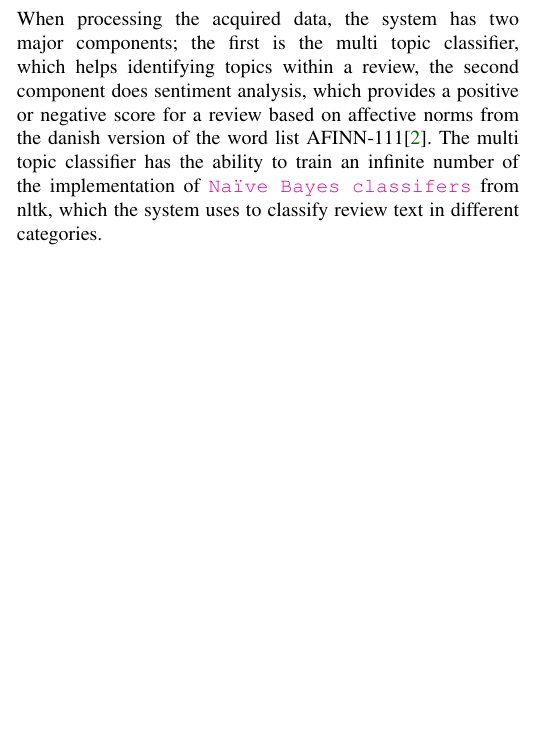
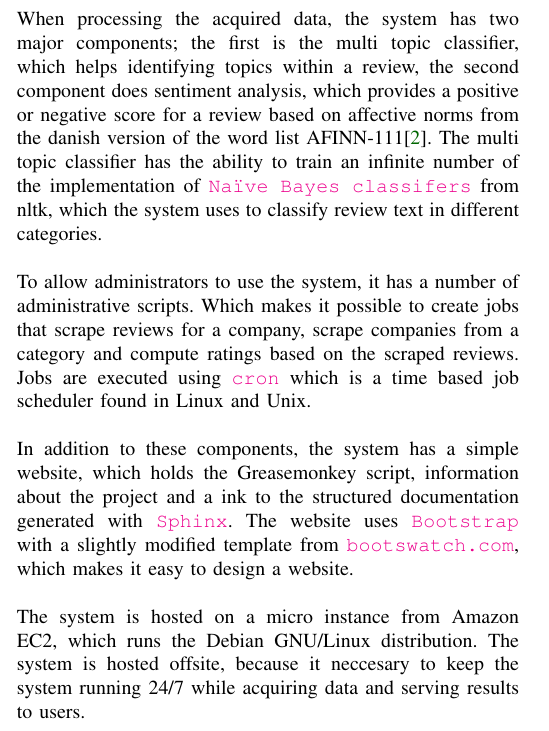
Before and after one commit to steffen-karlsson/tp, a LaTeX paper (report/report.tex): part of one column of the page before the commit and part of one column of page 1 of 2 after it, cut so that both start at the same text, the shorter picture padded with empty space. Compiled offline with pdfLaTeX.

Commit message:
More methods

```diff
--- a/report/report.tex
+++ b/report/report.tex
@@ -42,6 +42,15 @@ To provide an interface to the database, the ORM (Object Relational Mapper) \hre
 \\~
 \\~
 When processing the acquired data, the system has two major components; the first is the multi topic classifier, which helps identifying topics within a review, the second component does sentiment analysis, which provides a positive or negative score for a review based on affective norms from the danish version of the word list AFINN-111\cite{IMM2011-06010}. The multi topic classifier has the ability to train an infinite number of the implementation of \href{http://nltk.org/api/nltk.classify.html#module-nltk.classify.naivebayes}{\texttt{Naïve Bayes classifers}} from nltk, which the system uses to classify review text in different categories.
+\\~
+\\~
+To allow administrators to use the system, it has a number of administrative scripts. Which makes it possible to create jobs that scrape reviews for a company, scrape companies from a category and compute ratings based on the scraped reviews. Jobs are executed using \href{http://pubs.opengroup.org/onlinepubs/009696699/utilities/crontab.html}{\texttt{cron}} which is a time based job scheduler found in Linux and Unix.
+\\~
+\\~
+In addition to these components, the system has a simple website, which holds the Greasemonkey script, information about the project and a ink to the structured documentation generated with \href{http://sphinx-doc.org/}{\texttt{Sphinx}}. The website uses \href{http://getbootstrap.com/}{\texttt{Bootstrap}} with a slightly modified template from \href{http://bootswatch.com/flatly/}{\texttt{bootswatch.com}}, which makes it easy to design a website.
+\\~
+\\~
+The system is hosted on a micro instance from Amazon EC2, which runs the Debian GNU/Linux distribution. The system is hosted offsite, because it neccesary to keep the system running 24/7 while acquiring data and serving results to users.
 
 \section{Results}
 
```
